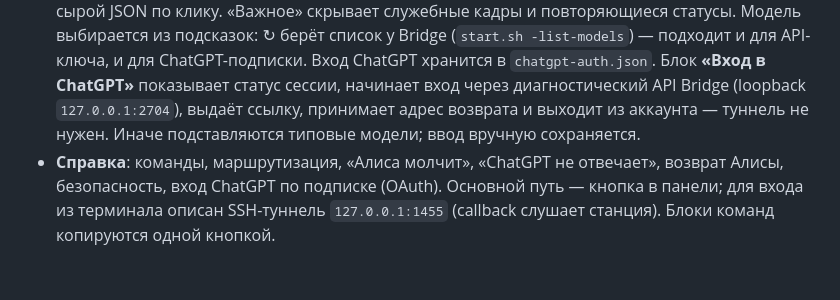
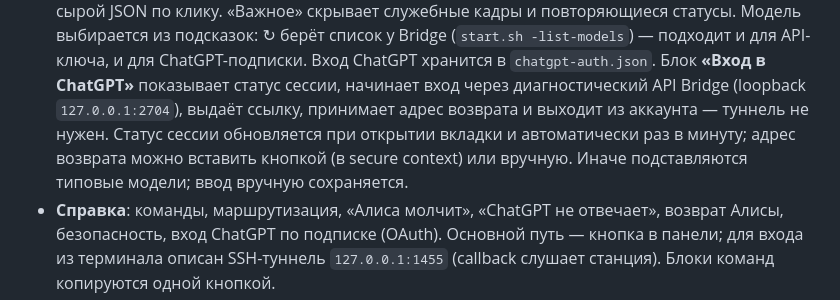
Before and after one commit to alebastr12/hackalice-toolkit, a Markdown page: README-panel.md, the part around the change. Rendered like a GitHub page; blank space fills up the shorter version.

Commit message:
Panel: auto-check ChatGPT session; paste callback button

```diff
--- a/README-panel.md
+++ b/README-panel.md
@@ -71,8 +71,10 @@ init-скрипт `S99zz-alisa-panel`, запускает панель и печ
   подходит и для API-ключа, и для ChatGPT-подписки. Вход ChatGPT хранится в
   `chatgpt-auth.json`. Блок **«Вход в ChatGPT»** показывает статус сессии, начинает
   вход через диагностический API Bridge (loopback `127.0.0.1:2704`), выдаёт ссылку,
-  принимает адрес возврата и выходит из аккаунта — туннель не нужен. Иначе подставляются
-  типовые модели; ввод вручную сохраняется.
+  принимает адрес возврата и выходит из аккаунта — туннель не нужен. Статус сессии
+  обновляется при открытии вкладки и автоматически раз в минуту; адрес возврата можно
+  вставить кнопкой (в secure context) или вручную. Иначе подставляются типовые модели;
+  ввод вручную сохраняется.
 - **Справка**: команды, маршрутизация, «Алиса молчит», «ChatGPT не отвечает»,
   возврат Алисы, безопасность, вход ChatGPT по подписке (OAuth). Основной путь —
   кнопка в панели; для входа из терминала описан SSH-туннель
```
Also changed, not shown: README.md (+4 -3 lines), docs/screenshots/login.png, 1 other file.
